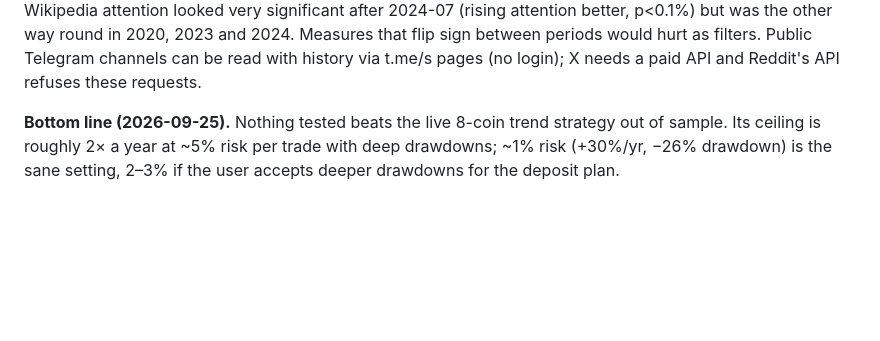
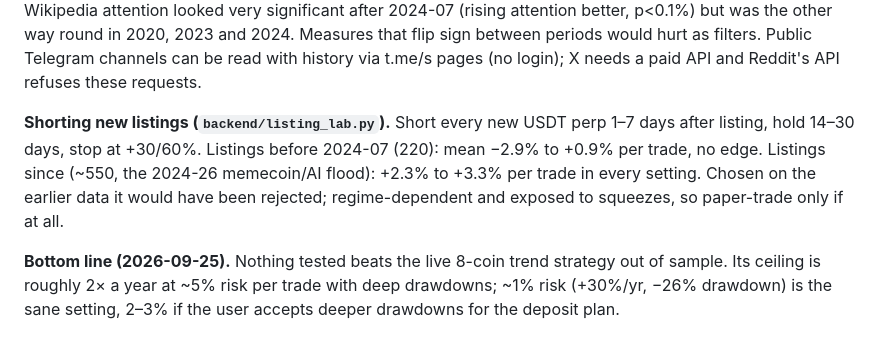
Before and after one commit to betttahar-droid/Trading_machine, a Markdown page: CLAUDE_HANDOVER.md, the part around the change. Drawn GitHub-style; blank space fills up the shorter version.

Commit message:
Handover: new-listing short results
Co-Authored-By: Claude Opus 5.5 <noreply@anthropic.com>
Claude-Session: https://claude.ai/code/session_01F3X3diXtLfYAxzzGLeGGYL

```diff
--- a/CLAUDE_HANDOVER.md
+++ b/CLAUDE_HANDOVER.md
@@ -111,6 +111,11 @@ significant before 2024-07 (high attention worse, p≈1%) and flipped after; Wik
 after 2024-07 (rising attention better, p<0.1%) but was the other way round in 2020, 2023 and 2024. Measures that flip
 sign between periods would hurt as filters. Public Telegram channels can be read with history via t.me/s pages (no
 login); X needs a paid API and Reddit's API refuses these requests.
+
+**Shorting new listings (`backend/listing_lab.py`).** Short every new USDT perp 1–7 days after listing, hold 14–30
+days, stop at +30/60%. Listings before 2024-07 (220): mean −2.9% to +0.9% per trade, no edge. Listings since (~550, the
+2024-26 memecoin/AI flood): +2.3% to +3.3% per trade in every setting. Chosen on the earlier data it would have been
+rejected; regime-dependent and exposed to squeezes, so paper-trade only if at all.
 
 **Bottom line (2026-09-25).** Nothing tested beats the live 8-coin trend strategy out of sample. Its ceiling is roughly
 2× a year at ~5% risk per trade with deep drawdowns; ~1% risk (+30%/yr, −26% drawdown) is the sane setting, 2–3% if
```
